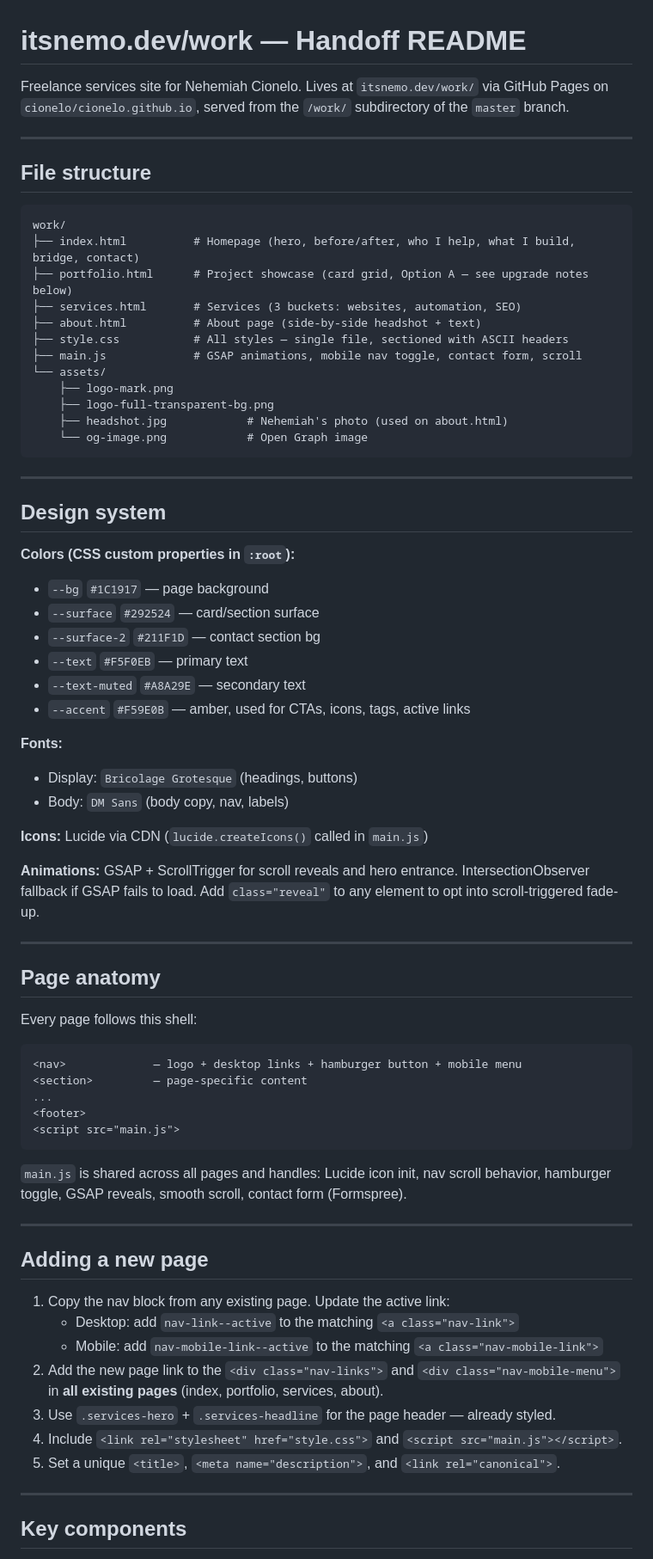
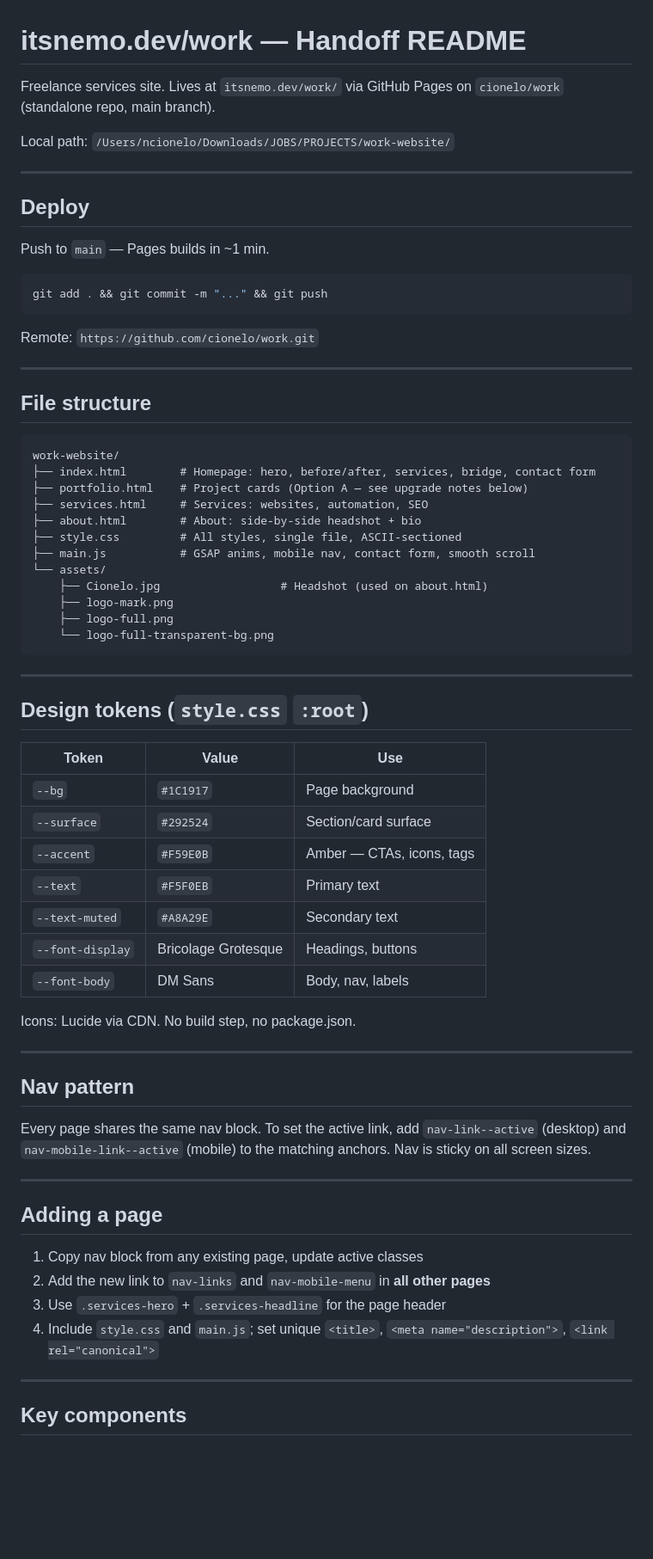
Before and after one commit to cionelo/work, a Markdown page: README.md, the part around one of its changes. Shown at 86% size. Drawn GitHub-style; blank space fills up the shorter version.

Commit message:
docs: update README for standalone repo, correct asset paths

````diff
--- a/README.md
+++ b/README.md
@@ -1,73 +1,70 @@
 # itsnemo.dev/work — Handoff README
 
-Freelance services site for Nehemiah Cionelo. Lives at `itsnemo.dev/work/` via GitHub Pages on `cionelo/cionelo.github.io`, served from the `/work/` subdirectory of the `master` branch.
+Freelance services site. Lives at `itsnemo.dev/work/` via GitHub Pages on `cionelo/work` (standalone repo, main branch).
+
+Local path: `/Users/ncionelo/Downloads/JOBS/PROJECTS/work-website/`
+
+---
+
+## Deploy
+
+Push to `main` — Pages builds in ~1 min.
+
+```bash
+git add . && git commit -m "..." && git push
+```
+
+Remote: `https://github.com/cionelo/work.git`
 
 ---
 
 ## File structure
 
 ```
-work/
-├── index.html          # Homepage (hero, before/after, who I help, what I build, bridge, contact)
-├── portfolio.html      # Project showcase (card grid, Option A — see upgrade notes below)
-├── services.html       # Services (3 buckets: websites, automation, SEO)
-├── about.html          # About page (side-by-side headshot + text)
-├── style.css           # All styles — single file, sectioned with ASCII headers
-├── main.js             # GSAP animations, mobile nav toggle, contact form, scroll
+work-website/
+├── index.html        # Homepage: hero, before/after, services, bridge, contact form
+├── portfolio.html    # Project cards (Option A — see upgrade notes below)
+├── services.html     # Services: websites, automation, SEO
+├── about.html        # About: side-by-side headshot + bio
+├── style.css         # All styles, single file, ASCII-sectioned
+├── main.js           # GSAP anims, mobile nav, contact form, smooth scroll
 └── assets/
+    ├── Cionelo.jpg                  # Headshot (used on about.html)
     ├── logo-mark.png
-    ├── logo-full-transparent-bg.png
-    ├── headshot.jpg            # Nehemiah's photo (used on about.html)
-    └── og-image.png            # Open Graph image
+    ├── logo-full.png
+    └── logo-full-transparent-bg.png
 ```
 
 ---
 
-## Design system
+## Design tokens (`style.css` `:root`)
 
-**Colors (CSS custom properties in `:root`):**
-- `--bg` `#1C1917` — page background
-- `--surface` `#292524` — card/section surface
-- `--surface-2` `#211F1D` — contact section bg
-- `--text` `#F5F0EB` — primary text
-- `--text-muted` `#A8A29E` — secondary text
-- `--accent` `#F59E0B` — amber, used for CTAs, icons, tags, active links
+| Token | Value | Use |
+|-------|-------|-----|
+| `--bg` | `#1C1917` | Page background |
+| `--surface` | `#292524` | Section/card surface |
+| `--accent` | `#F59E0B` | Amber — CTAs, icons, tags |
+| `--text` | `#F5F0EB` | Primary text |
+| `--text-muted` | `#A8A29E` | Secondary text |
+| `--font-display` | Bricolage Grotesque | Headings, buttons |
+| `--font-body` | DM Sans | Body, nav, labels |
 
-**Fonts:**
-- Display: `Bricolage Grotesque` (headings, buttons)
-- Body: `DM Sans` (body copy, nav, labels)
-
-**Icons:** Lucide via CDN (`lucide.createIcons()` called in `main.js`)
-
-**Animations:** GSAP + ScrollTrigger for scroll reveals and hero entrance. IntersectionObserver fallback if GSAP fails to load. Add `class="reveal"` to any element to opt into scroll-triggered fade-up.
+Icons: Lucide via CDN. No build step, no package.json.
 
 ---
 
-## Page anatomy
+## Nav pattern
 
-Every page follows this shell:
-
-```
-<nav>             — logo + desktop links + hamburger button + mobile menu
-<section>         — page-specific content
-...
-<footer>
-<script src="main.js">
-```
-
-`main.js` is shared across all pages and handles: Lucide icon init, nav scroll behavior, hamburger toggle, GSAP reveals, smooth scroll, contact form (Formspree).
+Every page shares the same nav block. To set the active link, add `nav-link--active` (desktop) and `nav-mobile-link--active` (mobile) to the matching anchors. Nav is sticky on all screen sizes.
 
 ---
 
-## Adding a new page
+## Adding a page
 
-1. Copy the nav block from any existing page. Update the active link:
-   - Desktop: add `nav-link--active` to the matching `<a class="nav-link">`
-   - Mobile: add `nav-mobile-link--active` to the matching `<a class="nav-mobile-link">`
-2. Add the new page link to the `<div class="nav-links">` and `<div class="nav-mobile-menu">` in **all existing pages** (index, portfolio, services, about).
-3. Use `.services-hero` + `.services-headline` for the page header — already styled.
-4. Include `<link rel="stylesheet" href="style.css">` and `<script src="main.js"></script>`.
-5. Set a unique `<title>`, `<meta name="description">`, and `<link rel="canonical">`.
+1. Copy nav block from any existing page, update active classes
+2. Add the new link to `nav-links` and `nav-mobile-menu` in **all other pages**
+3. Use `.services-hero` + `.services-headline` for the page header
+4. Include `style.css` and `main.js`; set unique `<title>`, `<meta name="description">`, `<link rel="canonical">`
 
 ---
 
````
Also changed, not shown: other parts of README.md (+10 -47 lines).
